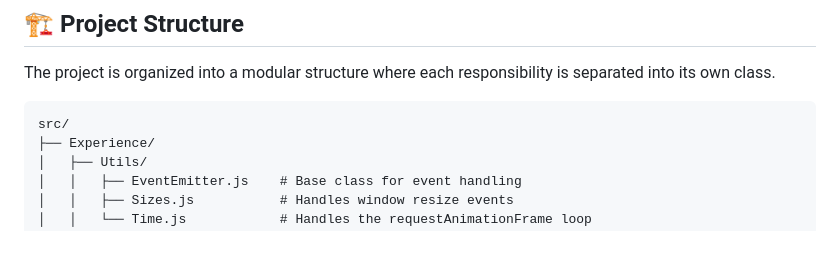
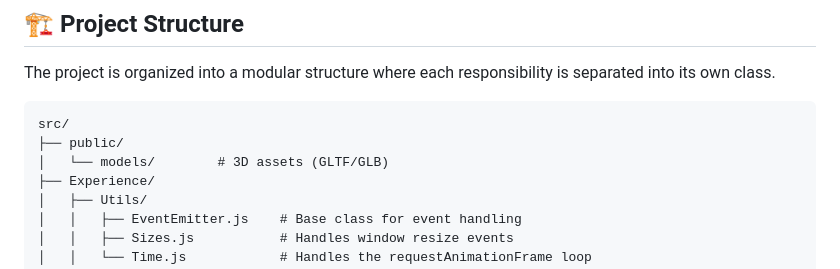
Before and after one commit to Alex-DG/zappar-three-template, a Markdown page: readme.md, the part around the change. Drawn GitHub-style; blank space fills up the shorter version.

````diff
--- a/readme.md
+++ b/readme.md
@@ -28,6 +28,8 @@ The project is organized into a modular structure where each responsibility is s
 
 ```
 src/
+├── public/
+│   └── models/        # 3D assets (GLTF/GLB)
 ├── Experience/
 │   ├── Utils/
 │   │   ├── EventEmitter.js    # Base class for event handling
````
